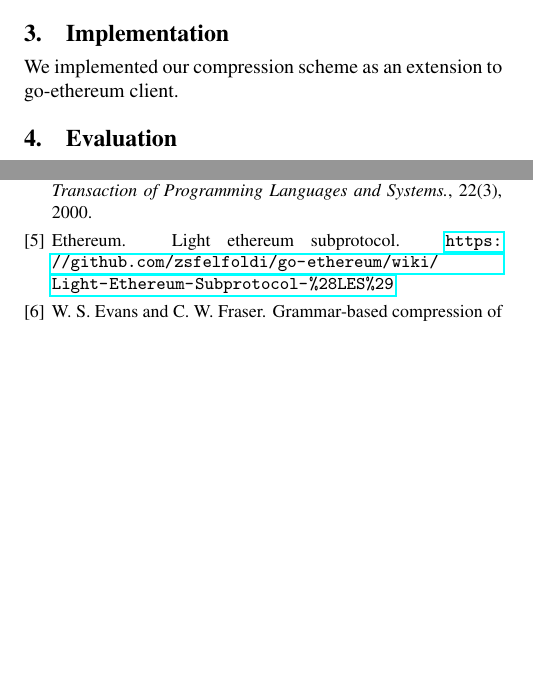
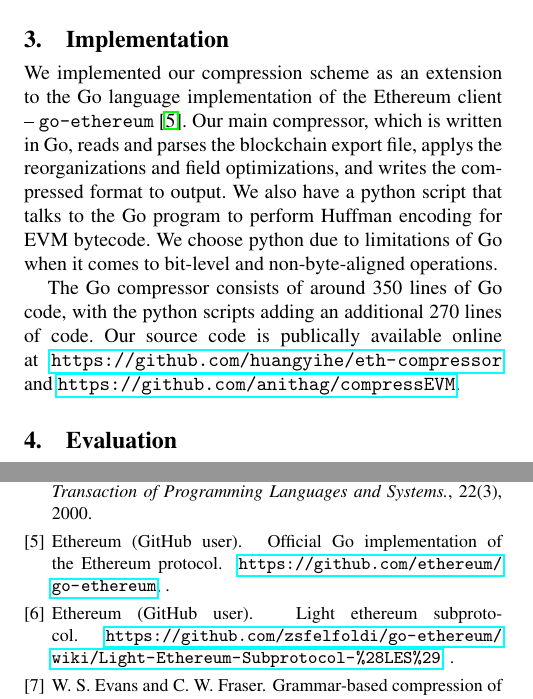
Before and after one commit to anithag/compressEVM, a LaTeX paper (final/final.tex, which reads final/implement.tex): two parts of the columns of pages 2 and 5 of 5, joined at a grey line, cut so that both start at the same text, the shorter picture padded with empty space. Compiled offline with pdfLaTeX; a missing font is replaced by an installed copy or a similar font.

Commit message:
added implementation

```diff
--- a/final/implement.tex
+++ b/final/implement.tex
@@ -1 +1,12 @@
-We implemented our compression scheme as an extension to go-ethereum client.
+We implemented our compression scheme as an extension to the Go language implementation of the \eth{} client -- \texttt{go-ethereum}~\cite{go-eth}.
+Our main compressor, which is written in Go, reads and parses the blockchain export file,
+applys the reorganizations and field optimizations, and writes the compressed format to output.
+We also have a python script that talks to the Go program to perform Huffman encoding for EVM bytecode.
+We choose python due to limitations of Go when it comes to bit-level and non-byte-aligned operations.
+
+The Go compressor consists of around 350 lines of Go code,
+with the python scripts adding an additional 270 lines of code.
+Our source code is publically available online at
+\url{https://github.com/huangyihe/eth-compressor}
+and
+\url{https://github.com/anithag/compressEVM}.
```
Also changed, not shown: final/mybib.bib (+9 -3 lines), final/overview.tex (+3 -3 lines).
